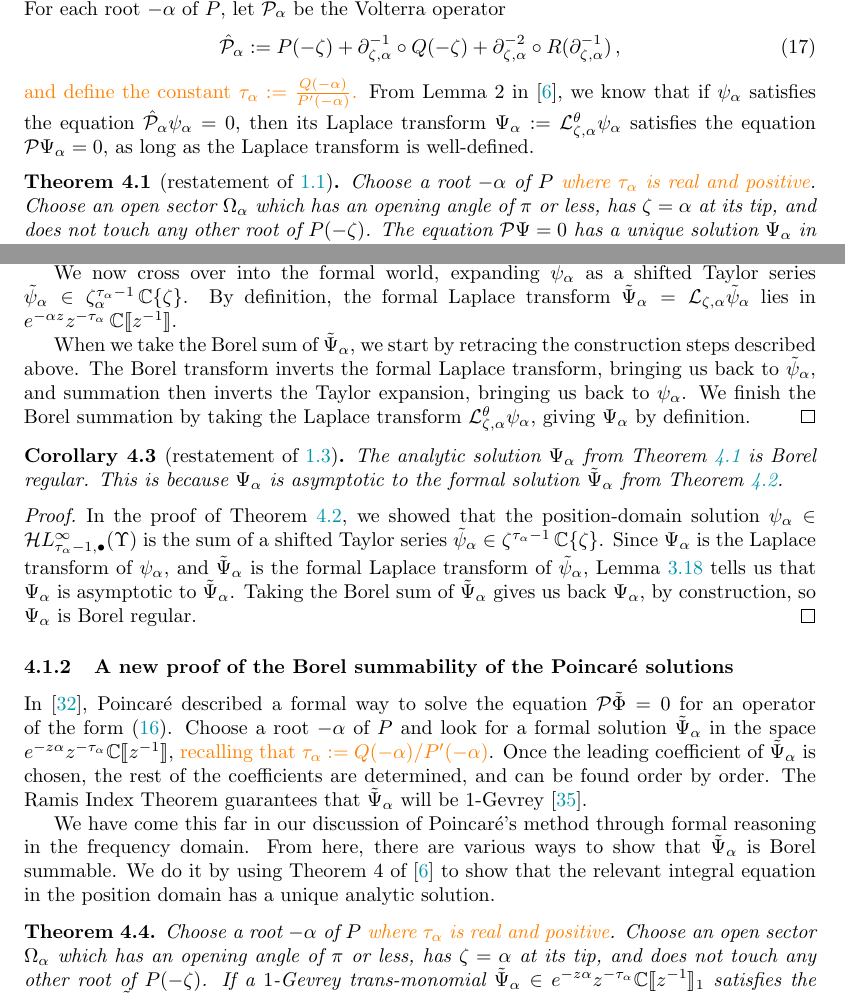
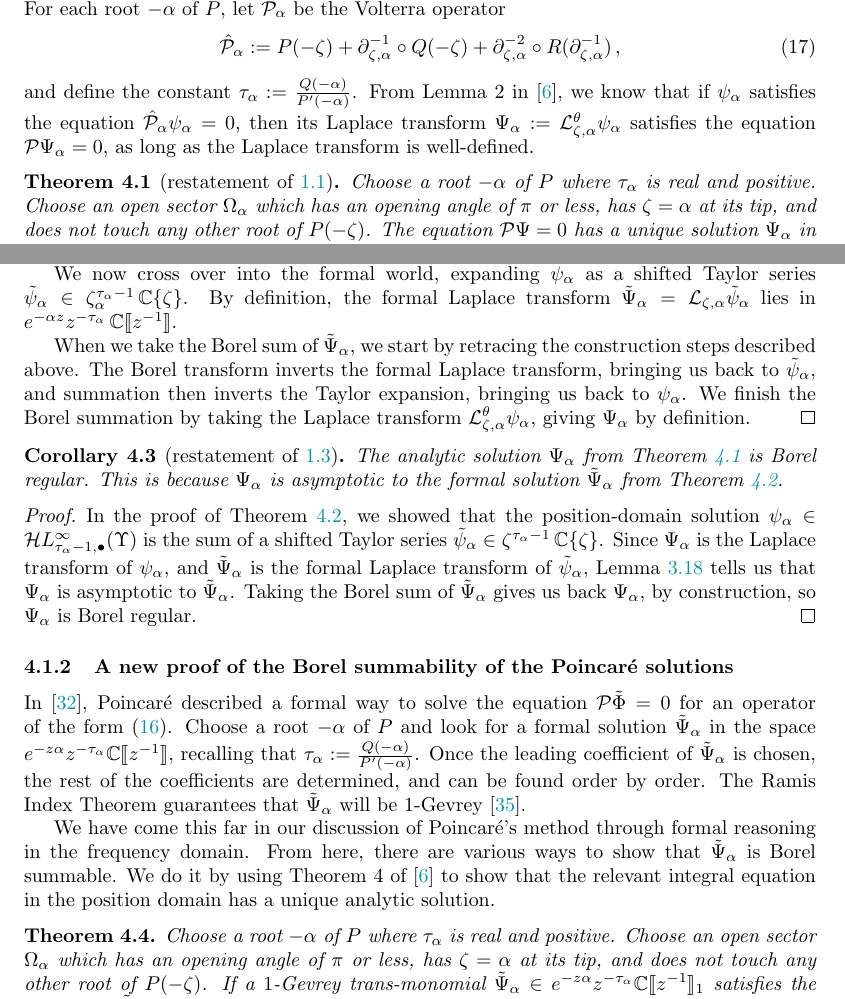
Before and after one commit to Vectornaut/airy-resurgence, a LaTeX paper (borel-regularity.tex): two parts of pages 41 and 43 of 89, joined at a grey line, cut so that both start at the same text. Compiled offline with pdfLaTeX.

Commit message:
Remove revision coloring

```diff
--- a/borel-regularity.tex
+++ b/borel-regularity.tex
@@ -1511,9 +1508,9 @@ For each root $-\alpha$ of $P$, let $\hat{\mathcal{P}}_{\alpha}$ be the Volterra
 \begin{equation}\label{eq:hat_P}
 \hat{\mathcal{P}}_\alpha:=P(-\zeta)+\partial_{\zeta,\alpha}^{-1}\circ Q(-\zeta)+\partial_{\zeta,\alpha}^{-2}\circ R(\partial_{\zeta,\alpha}^{-1})\,,
 \end{equation}
-\textcolor{orange}{and define the constant $\tau_\alpha := \frac{Q(-\alpha)}{P'(-\alpha)}$.} From Lemma~2 in~\cite{reg-sing-volterra}, we know that if $\psi_\alpha$ satisfies the equation $\hat{\mathcal{P}}_\alpha\psi_\alpha=0$, then its Laplace transform $\Psi_\alpha:=\laplace_{\zeta,\alpha}^{\theta}\psi_\alpha$ satisfies the equation $\mathcal{P}\Psi_\alpha=0$, as long as the Laplace transform is well-defined. \begin{todo}[Transition text]\end{todo}
+and define the constant $\tau_\alpha := \frac{Q(-\alpha)}{P'(-\alpha)}$. From Lemma~2 in~\cite{reg-sing-volterra}, we know that if $\psi_\alpha$ satisfies the equation $\hat{\mathcal{P}}_\alpha\psi_\alpha=0$, then its Laplace transform $\Psi_\alpha:=\laplace_{\zeta,\alpha}^{\theta}\psi_\alpha$ satisfies the equation $\mathcal{P}\Psi_\alpha=0$, as long as the Laplace transform is well-defined. \begin{todo}[Transition text]\end{todo}
 \begin{theorem}[restatement of \ref{thm:exist_uniq_ODE}]\label{re:thm:exist_uniq_ODE}
-Choose a root $-\alpha$ of $P$ \textcolor{orange}{where $\tau_\alpha$ is real and positive}. Choose an open sector $\Omega_\alpha$ which has an opening angle of $\pi$ or less, has $\zeta = \alpha$ at its tip, and does not touch any other root of $P(-\zeta)$. The equation $\mathcal{P}\Psi = 0$ has a unique solution $\Psi_\alpha$ in the affine subspace
+Choose a root $-\alpha$ of $P$ where $\tau_\alpha$ is real and positive. Choose an open sector $\Omega_\alpha$ which has an opening angle of $\pi$ or less, has $\zeta = \alpha$ at its tip, and does not touch any other root of $P(-\zeta)$. The equation $\mathcal{P}\Psi = 0$ has a unique solution $\Psi_\alpha$ in the affine subspace
 \[ e^{-\alpha z} \left[ z^{-\tau_\alpha} + \dualsingexp{-\tau_\alpha-1}(\widehat{\Omega}_\alpha^\bullet) \right] \]
 of the space $e^{-\alpha z} \dualsingexp{-\tau_\alpha}(\widehat{\Omega}_\alpha^\bullet)$ in Definition~\ref{def:H_hat}.
 \end{theorem}
@@ -1587,11 +1584,11 @@ In the proof of Theorem~\ref{re:thm:soln_is_Borel_sum}, we showed that the posit
 %
 \subsubsection{A new proof of the Borel summability of the Poincar\'{e} solutions}\label{sec:new-summability-proof}
 %
-In~\cite{int-irreg}, Poincar\'{e} described a formal way to solve the equation $\mathcal{P}\series{\Phi} = 0$ for an operator of the form~\eqref{eqn:operator-P}. Choose a root $-\alpha$ of $P$ and look for a formal solution $\series{\Psi}_\alpha$ in the space $e^{-z\alpha} z^{-\tau_\alpha}\C\llbracket z^{-1} \rrbracket$, \textcolor{orange}{recalling that $\tau_\alpha := Q(-\alpha)/P'(-\alpha)$}. Once the leading coefficient of $\series{\Psi}_\alpha$ is chosen, the rest of the coefficients are determined, and can be found order by order. The Ramis Index Theorem guarantees that $\series{\Psi}_\alpha$ will be $1$-Gevrey~\cite{ramis_index}.
+In~\cite{int-irreg}, Poincar\'{e} described a formal way to solve the equation $\mathcal{P}\series{\Phi} = 0$ for an operator of the form~\eqref{eqn:operator-P}. Choose a root $-\alpha$ of $P$ and look for a formal solution $\series{\Psi}_\alpha$ in the space $e^{-z\alpha} z^{-\tau_\alpha}\C\llbracket z^{-1} \rrbracket$, recalling that $\tau_\alpha := \frac{Q(-\alpha)}{P'(-\alpha)}$. Once the leading coefficient of $\series{\Psi}_\alpha$ is chosen, the rest of the coefficients are determined, and can be found order by order. The Ramis Index Theorem guarantees that $\series{\Psi}_\alpha$ will be $1$-Gevrey~\cite{ramis_index}.
 
 We have come this far in our discussion of Poincar\'{e}'s method through formal reasoning in the frequency domain. From here, there are various ways to show that $\series{\Psi}_\alpha$ is Borel summable. We do it by using Theorem~4 of \cite{reg-sing-volterra} to show that the relevant integral equation in the position domain has a unique analytic solution.
 \begin{theorem}\label{thm:summability_ODE}
-Choose a root $-\alpha$ of $P$ \textcolor{orange}{where $\tau_\alpha$ is real and positive}. Choose an open sector $\Omega_\alpha$ which has an opening angle of $\pi$ or less, has $\zeta = \alpha$ at its tip, and does not touch any other root of $P(-\zeta)$. If a $1$-Gevrey trans-monomial $\series{\Psi}_\alpha \in e^{-z\alpha} z^{-\tau_\alpha}\C\llbracket z^{-1} \rrbracket_1$ satisfies the equation $\mathcal{P} \series{\Psi}_\alpha = 0$, then it is Borel summable at $\alpha$ along any ray in $\Omega_\alpha$, and its Borel sum is proportional to the analogous analytic solution $\Psi_\alpha$ from Theorem~\ref{re:thm:exist_uniq_ODE}.
+Choose a root $-\alpha$ of $P$ where $\tau_\alpha$ is real and positive. Choose an open sector $\Omega_\alpha$ which has an opening angle of $\pi$ or less, has $\zeta = \alpha$ at its tip, and does not touch any other root of $P(-\zeta)$. If a $1$-Gevrey trans-monomial $\series{\Psi}_\alpha \in e^{-z\alpha} z^{-\tau_\alpha}\C\llbracket z^{-1} \rrbracket_1$ satisfies the equation $\mathcal{P} \series{\Psi}_\alpha = 0$, then it is Borel summable at $\alpha$ along any ray in $\Omega_\alpha$, and its Borel sum is proportional to the analogous analytic solution $\Psi_\alpha$ from Theorem~\ref{re:thm:exist_uniq_ODE}.
 \end{theorem}
 \begin{proof}
 By Proposition~\ref{prop:frac-der-int-borel}, the Borel transform $\series{\psi}_\alpha = \borel_\zeta \series{\Psi}_\alpha$ is a formal solution of the equation $\hat{\mathcal{P}}_\alpha \series{\psi}_\alpha = 0$, where $\hat{\mathcal{P}}_\alpha$ is the operator \eqref{eq:hat_P}. By Proposition~\ref{prop:gevrey_to_convergent}, the series $\series{\psi}_\alpha$ converges to a holomorphic function $\hat{\psi}_\alpha$ on some open set $\Omega_\text{near}$ created by restricting $\Omega_\alpha$ to a small disk around of $\zeta = \alpha$. Since the integrals in $\hat{\mathcal{P}}_\alpha \hat{\psi}_\alpha$ converge absolutely, $\hat{\psi}_\alpha$ satisfies the same equation that its Taylor series does: $\hat{\mathcal{P}}_\alpha \hat{\psi}_\alpha = 0$.
```
Also changed, not shown: borel-regularity.tex (9 more changed lines).
